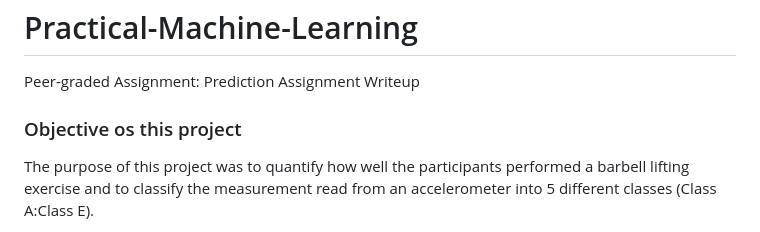
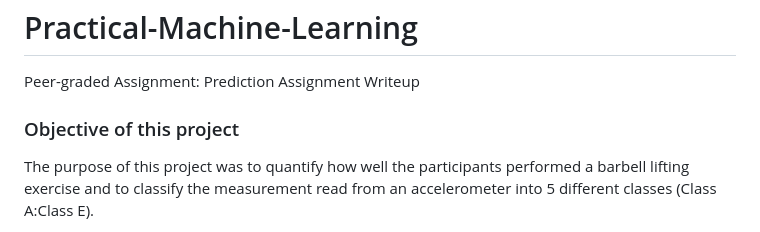
Before and after one commit to aravind3011/Practical-Machine-Learning, a Markdown page: README.md, the part around the change. GitHub-like rendering.

```diff
--- a/README.md
+++ b/README.md
@@ -1,6 +1,6 @@
 # Practical-Machine-Learning
 Peer-graded Assignment: Prediction Assignment Writeup
-### Objective os this project
+### Objective of this project
 
 The purpose of this project was to quantify how well the participants
 performed a barbell lifting exercise and to classify the measurement
```
